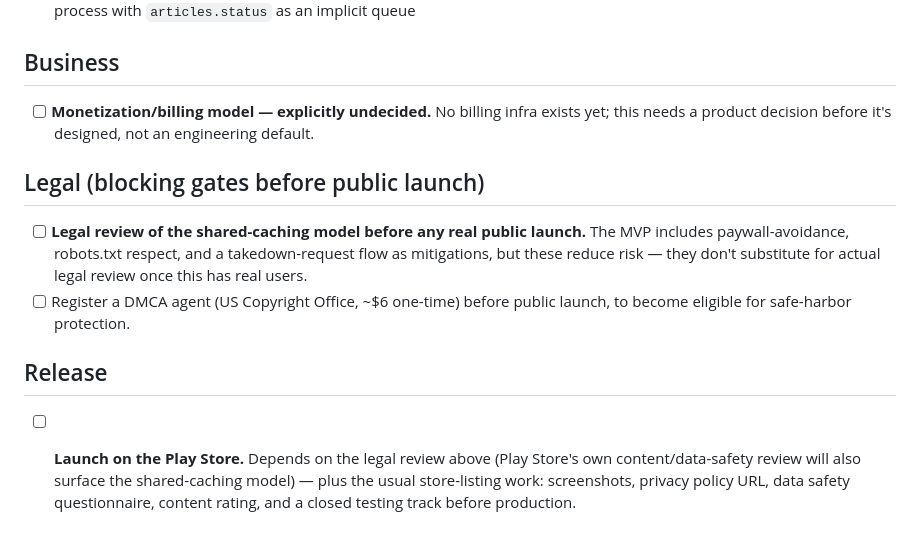
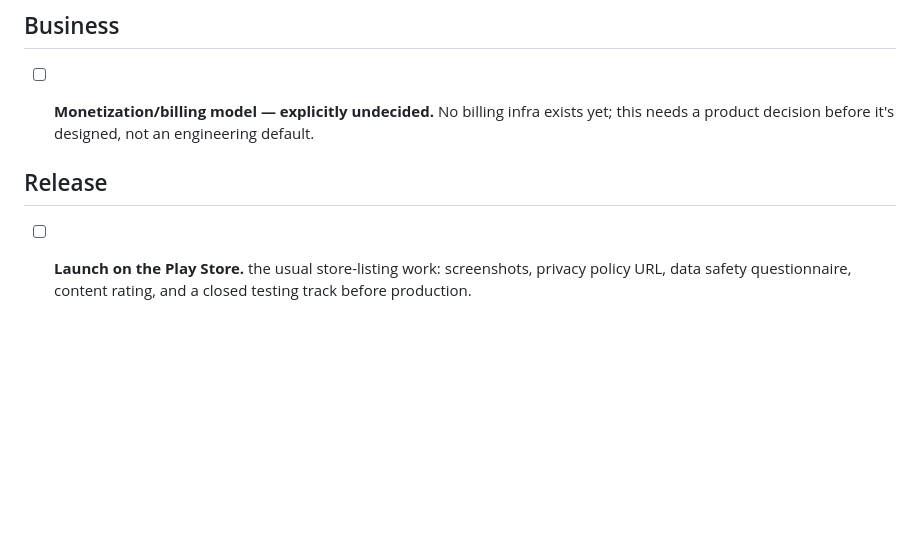
Before and after one commit to JRedrupp/deepread, a Markdown page: TODO.md, the part around the change. Drawn GitHub-style; blank space fills up the shorter version.

```diff
--- a/TODO.md
+++ b/TODO.md
@@ -45,11 +45,7 @@ Everything below this section is genuinely deferred/out-of-scope for the MVP, no
 
 - [ ] **Monetization/billing model — explicitly undecided.** No billing infra exists yet; this needs a product decision before it's designed, not an engineering default.
 
-## Legal (blocking gates before public launch)
-
-- [ ] **Legal review of the shared-caching model before any real public launch.** The MVP includes paywall-avoidance, robots.txt respect, and a takedown-request flow as mitigations, but these reduce risk — they don't substitute for actual legal review once this has real users.
-- [ ] Register a DMCA agent (US Copyright Office, ~$6 one-time) before public launch, to become eligible for safe-harbor protection.
 
 ## Release
 
-- [ ] **Launch on the Play Store.** Depends on the legal review above (Play Store's own content/data-safety review will also surface the shared-caching model) — plus the usual store-listing work: screenshots, privacy policy URL, data safety questionnaire, content rating, and a closed testing track before production.
+- [ ] **Launch on the Play Store.** the usual store-listing work: screenshots, privacy policy URL, data safety questionnaire, content rating, and a closed testing track before production.
```
